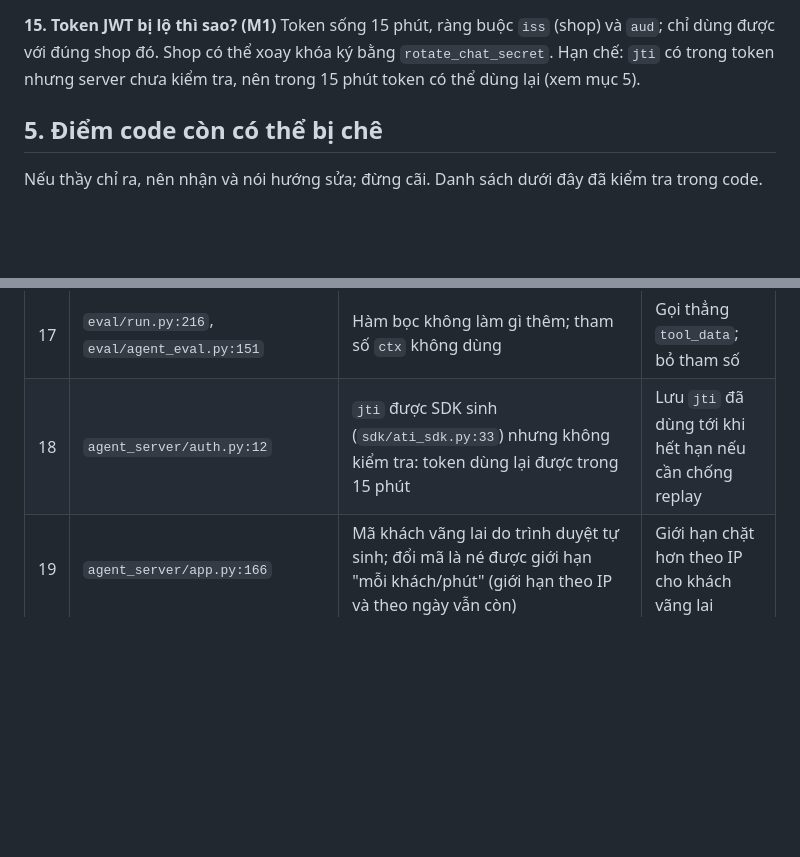
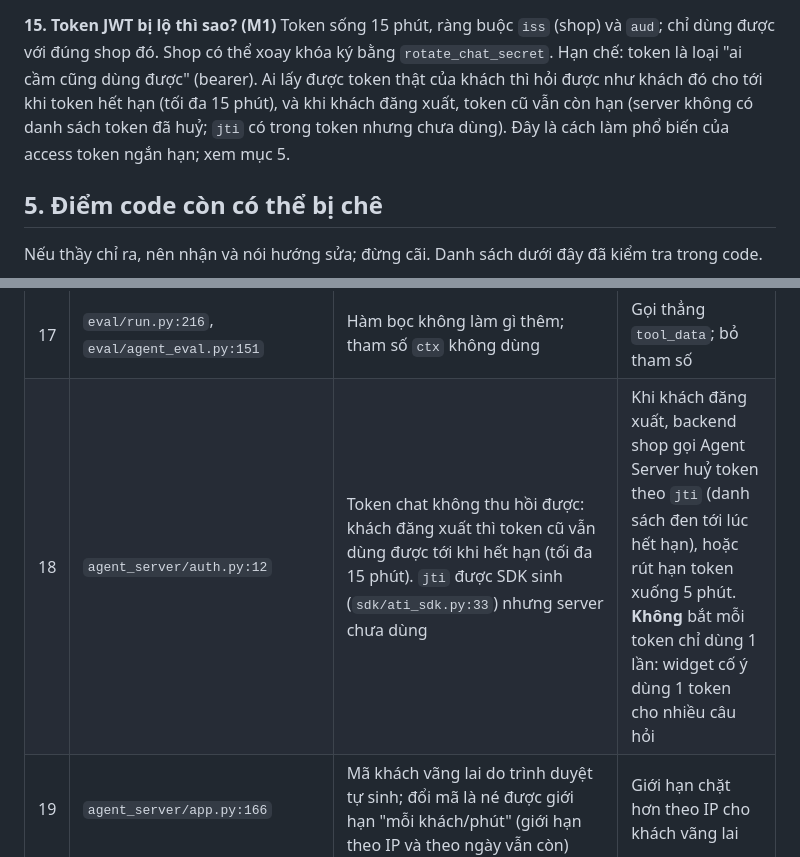
Before and after one commit to tanhlucky102/AI-Customer-Support-Agent, a Markdown page: docs/CODE_WALKTHROUGH.md, 2 parts joined by grey strips. Rendered like a GitHub page; blank space fills up the shorter version.

Commit message:
CODE_WALKTHROUGH: describe the chat-token limitation accurately
The token is a short-lived bearer token reused for every message; the gap
is revocation on logout, not one-time use.

Co-Authored-By: Claude Opus 5.5 <noreply@anthropic.com>

```diff
--- a/docs/CODE_WALKTHROUGH.md
+++ b/docs/CODE_WALKTHROUGH.md
@@ -463,8 +463,10 @@ phần còn lại bằng LLM-judge với prompt cố định, `temperature=0`. J
 và ghi rõ trong `eval/results/README.md`.
 
 **15. Token JWT bị lộ thì sao? (M1)** Token sống 15 phút, ràng buộc `iss` (shop) và `aud`; chỉ dùng được với đúng
-shop đó. Shop có thể xoay khóa ký bằng `rotate_chat_secret`. Hạn chế: `jti` có trong token nhưng server chưa
-kiểm tra, nên trong 15 phút token có thể dùng lại (xem mục 5).
+shop đó. Shop có thể xoay khóa ký bằng `rotate_chat_secret`. Hạn chế: token là loại "ai cầm cũng dùng được"
+(bearer). Ai lấy được token thật của khách thì hỏi được như khách đó cho tới khi token hết hạn (tối đa 15 phút),
+và khi khách đăng xuất, token cũ vẫn còn hạn (server không có danh sách token đã huỷ; `jti` có trong token nhưng
+chưa dùng). Đây là cách làm phổ biến của access token ngắn hạn; xem mục 5.
 
 ## 5. Điểm code còn có thể bị chê
 
@@ -489,7 +491,7 @@ Nếu thầy chỉ ra, nên nhận và nói hướng sửa; đừng cãi. Danh s
 | 15 | `shop_demo/app.py` (654 dòng) | Một file chứa catalogue, giỏ hàng, thanh toán, đơn, tài khoản, trợ giúp, token | Tách thành các router như `api.py` |
 | 16 | `shop_demo/app.py:584`, `shop_demo/demo_chat.py` | Chatbot quy tắc cũ (`WIDGET_MODE=demo`) và bảng chính sách viết tay trùng nội dung `data/kb`; `templates/policy.html` không còn route nào render | Xoá hoặc ghi rõ là code cũ |
 | 17 | `eval/run.py:216`, `eval/agent_eval.py:151` | Hàm bọc không làm gì thêm; tham số `ctx` không dùng | Gọi thẳng `tool_data`; bỏ tham số |
-| 18 | `agent_server/auth.py:12` | `jti` được SDK sinh (`sdk/ati_sdk.py:33`) nhưng không kiểm tra: token dùng lại được trong 15 phút | Lưu `jti` đã dùng tới khi hết hạn nếu cần chống replay |
+| 18 | `agent_server/auth.py:12` | Token chat không thu hồi được: khách đăng xuất thì token cũ vẫn dùng được tới khi hết hạn (tối đa 15 phút). `jti` được SDK sinh (`sdk/ati_sdk.py:33`) nhưng server chưa dùng | Khi khách đăng xuất, backend shop gọi Agent Server huỷ token theo `jti` (danh sách đen tới lúc hết hạn), hoặc rút hạn token xuống 5 phút. **Không** bắt mỗi token chỉ dùng 1 lần: widget cố ý dùng 1 token cho nhiều câu hỏi |
 | 19 | `agent_server/app.py:166` | Mã khách vãng lai do trình duyệt tự sinh; đổi mã là né được giới hạn "mỗi khách/phút" (giới hạn theo IP và theo ngày vẫn còn) | Giới hạn chặt hơn theo IP cho khách vãng lai |
 | 20 | Test | Không có test tự động cho `widget/*.js` (chỉ `scripts/browser_smoke.mjs` chạy tay, đường dẫn Chrome viết cứng `scripts/browser_smoke.mjs:8`); 2 test của `shop_demo/` không chạy trong lệnh test chính | Thêm vào CI hoặc ghi rõ lệnh chạy riêng |
 
```
